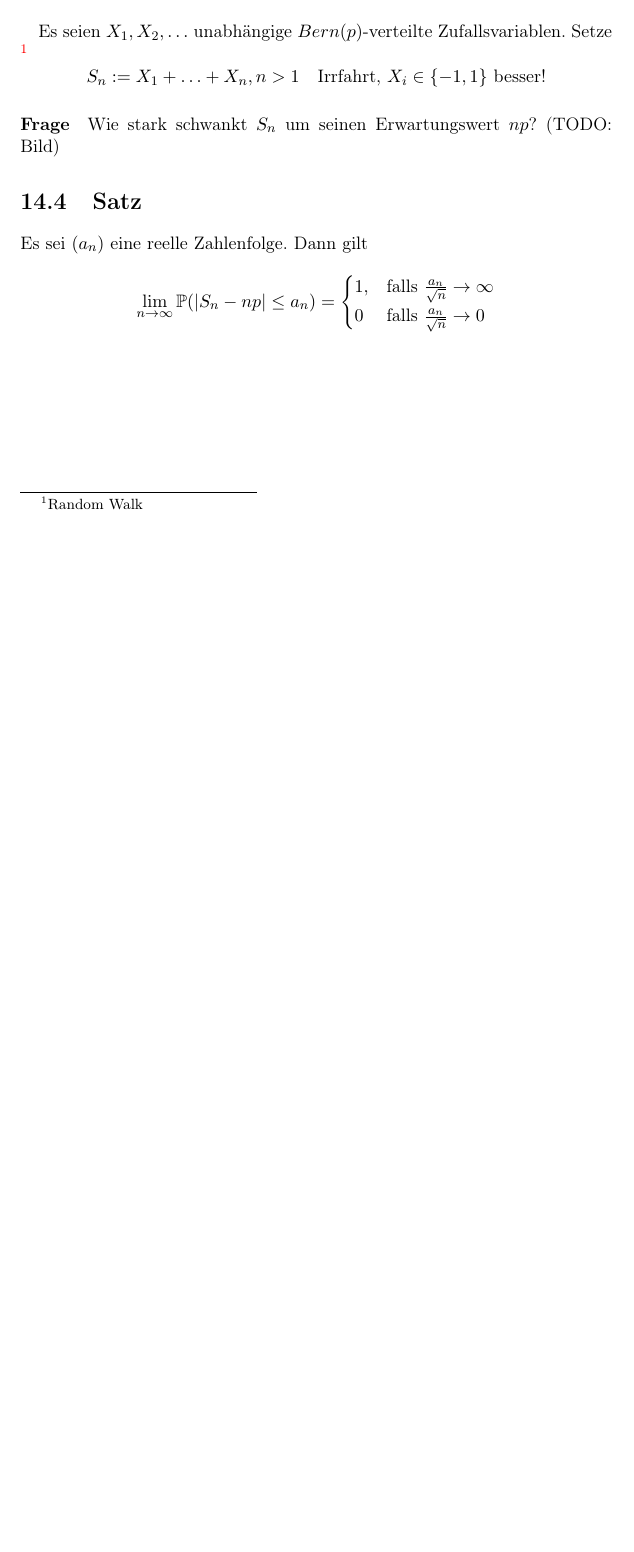
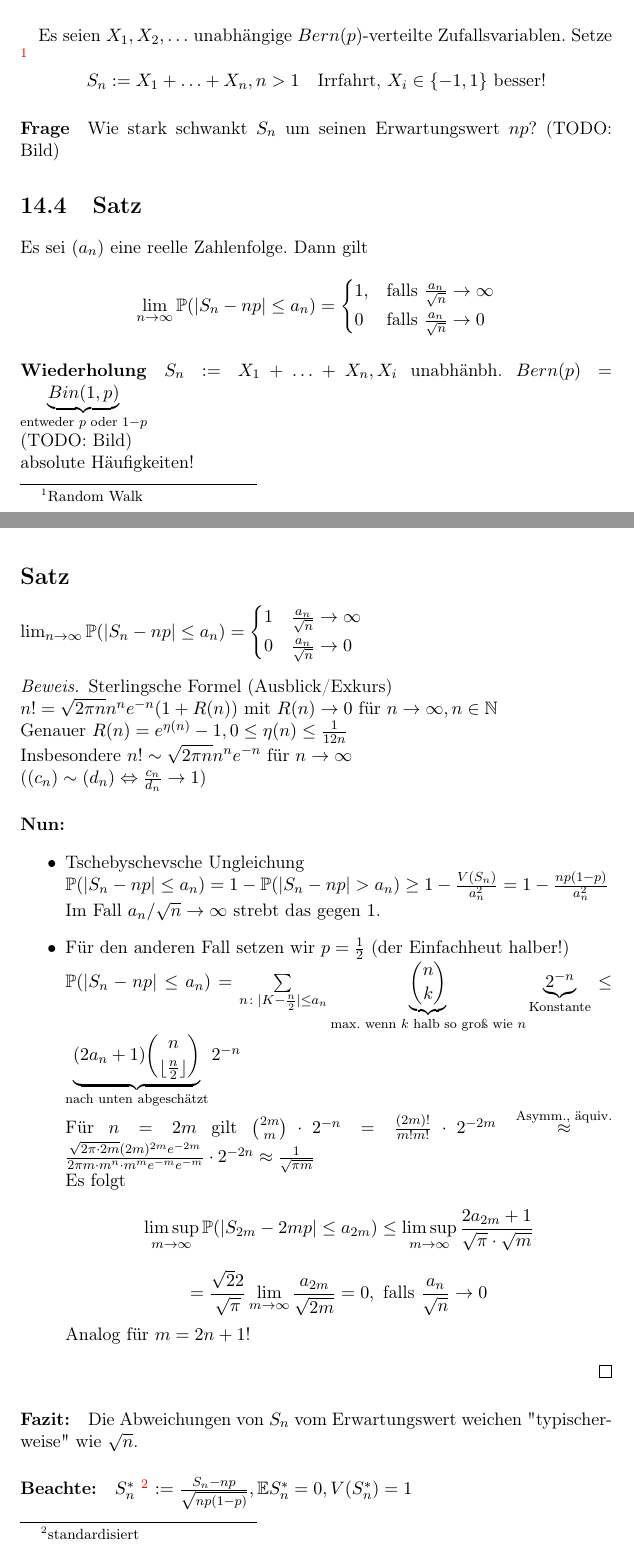
Before and after one commit to lutteropp/EinfStochastik, a LaTeX document (mitschrieb_stochastik.tex): part of page 63 of 63 before the commit and two parts of pages 63 and 64 of 65 after it, the two joined at a grey line, cut so that both start at the same text, the shorter picture padded with empty space. Compiled offline with pdfLaTeX; an older LaTeX class or package is replaced by its successor.

Commit message:
noch etwas mehr

```diff
--- a/mitschrieb_stochastik.tex
+++ b/mitschrieb_stochastik.tex
@@ -1819,3 +1819,49 @@ $$S_n := X_1 + \ldots + X_n, n > 1 \quad \text{Irrfahrt, } X_i \in \{-1,1\} \tex
 Es sei $(a_n)$ eine reelle Zahlenfolge. Dann gilt
 $$\lim_{n \rightarrow \infty}{\Prim(|S_n-np|\leq a_n)} = \begin{cases}  1, & \text{falls } \frac{a_n}{\sqrt{n}} \rightarrow \infty \\ 0 & \text{falls } \frac{a_n}{\sqrt{n}} \rightarrow 0  \end{cases}$$
 
+%hier beginnt der 20.12.11
+
+\paragraph{Wiederholung}
+$S_n := X_1 + \ldots + X_n, X_i$ unabhänbh. $Bern(p) = \underbrace{Bin(1,p)}_{\text{entweder } p \text{ oder } 1-p}$
+\newline
+(TODO: Bild) \newline
+absolute Häufigkeiten!
+
+\section*{Satz} $\lim_{n \rightarrow \infty} {\Prim(|S_n - np| \leq a_n)} = \begin{cases} 1 & \frac{a_n}{\sqrt{n}} \rightarrow \infty \\ 0 & \frac{a_n}{\sqrt{n}} \rightarrow 0 \end{cases}$
+
+\begin{proof}
+	Sterlingsche Formel (Ausblick/Exkurs)
+	\newline
+	$n! = \sqrt{2 \pi n} n^n e^{-n} (1 + R(n))$ mit $R(n) \rightarrow 0$ für $n \rightarrow \infty, n \in \N$
+	\newline
+	Genauer $R(n) = e^{\eta(n)} - 1, 0 \leq \eta(n) \leq \frac{1}{12n}$
+	\newline
+	Insbesondere $n! \sim \sqrt{2 \pi n} n^n e^{-n}$ für $n \rightarrow \infty$
+	\newline
+	($(c_n) \sim (d_n) \Leftrightarrow \frac{c_n}{d_n} \rightarrow 1$)
+
+\paragraph{Nun:}
+\begin{itemize}
+	\item Tschebyschevsche Ungleichung
+	\newline
+	$\Prim(|S_n - n p | \leq a_n) = 1 - \Prim(|S_n - n p | > a_n) \geq 1 - \frac{V(S_n)}{a_n^2} = 1 - \frac{n p (1-p)}{a_n^2}$
+	\newline
+	Im Fall $a_n/\sqrt{n} \rightarrow \infty$ strebt das gegen $1$.
+	\item Für den anderen Fall setzen wir $p= \frac{1}{2}$ (der Einfachheut halber!)
+	\newline
+	$\Prim(|S_n - np| \leq a_n) = \sum\limits_{n \colon |K - \frac{n}{2}| \leq a_n} \underbrace{{n \choose k}}_{\text{max. wenn $k$ halb so groß wie $n$}} \underbrace{2^{-n}}_{\text{Konstante}} \leq \underbrace{(2 a_n + 1){n \choose \lfloor \frac{n}{2} \rfloor}}_{\text{nach unten abgeschätzt}} 2^{-n}$
+	\newline
+	Für $n = 2m$ gilt ${2m \choose m} \cdot 2^{-n} = \frac{(2m)!}{m!m!} \cdot 2^{-2m} \overset{\text{Asymm., äquiv.}}{\approx} \frac{\sqrt{2 \pi \cdot 2m} (2m)^{2m} e^{-2m}}{2 \pi m \cdot m^n \cdot m^m e^{-m} e^{-m}} \cdot 2^{-2n} \approx \frac{1}{\sqrt{\pi m}}$
+	\newline
+	Es folgt
+	$$\limsup_{m \rightarrow \infty} {\Prim(|S_{2m}-2mp| \leq a_{2m})} \leq \limsup_{m \rightarrow \infty} {\frac{2 a_{2m} +1}{\sqrt{\pi} \cdot \sqrt{m}}}$$
+	$$= \frac{\sqrt{2}2}{\sqrt{\pi}} \lim_{m \rightarrow \infty}{\frac{a_{2m}}{\sqrt{2m}}} = 0, \text{ falls } \frac{a_n}{\sqrt{n}} \rightarrow 0$$
+	Analog für $m = 2n+1$!
+\end{itemize}
+\end{proof}
+
+\paragraph{Fazit:}
+Die Abweichungen von $S_n$ vom Erwartungswert weichen "typischerweise" wie $\sqrt{n}$.
+
+\paragraph{Beachte:}
+$S_n^*$ \footnote{standardisiert} $:= \frac{S_n - np}{\sqrt{n p (1-p)}}, \E S_n^* = 0, V(S_n^*) = 1$
```
Also changed, not shown: mitschrieb_stochastik.pdf, mitschrieb_stochastik.tex (48 more changed lines), 4 other files.
